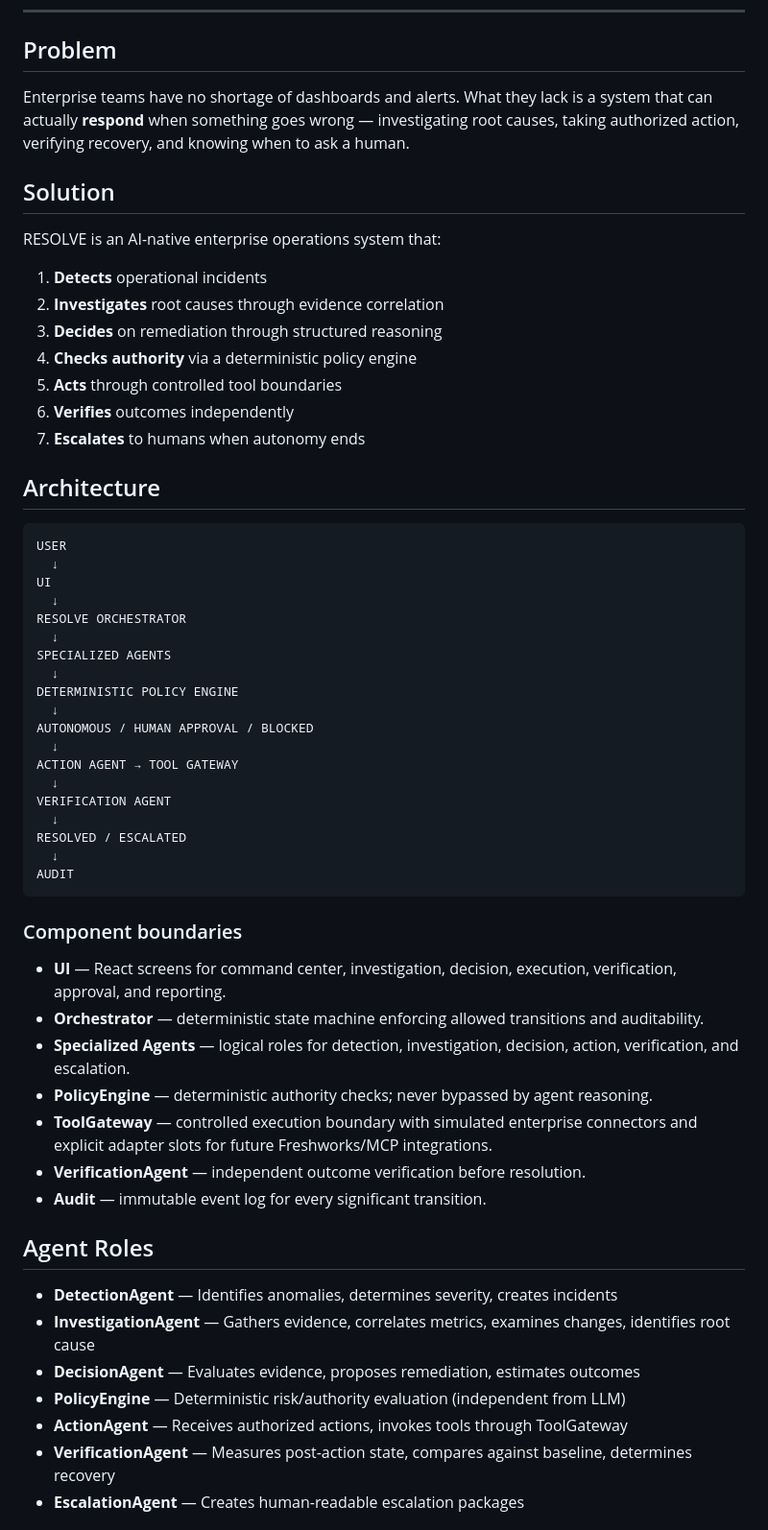
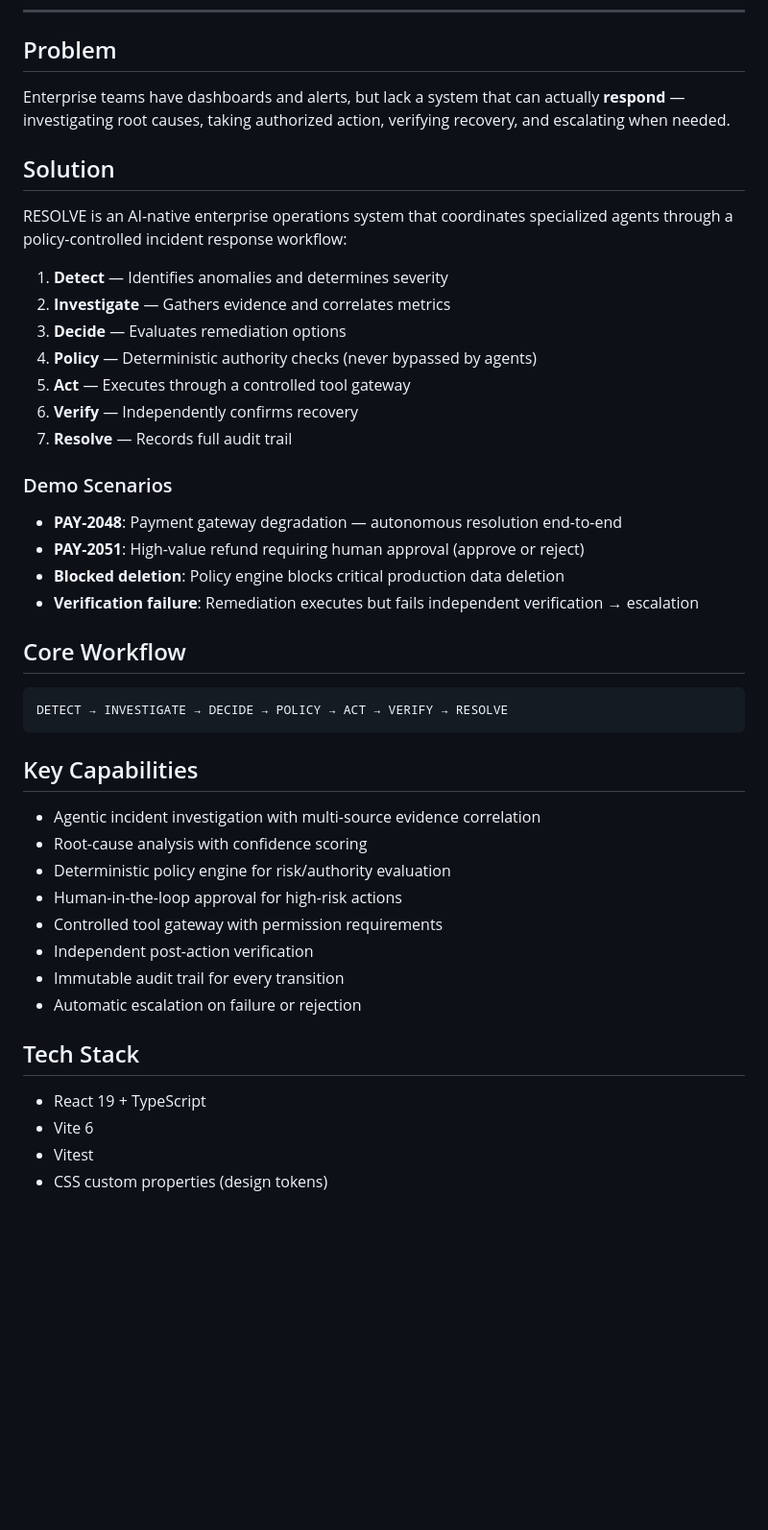
Before and after one commit to penndivinefavour-lab/resolve-v2, a Markdown page: README.md, the part around one of its changes. Shown at 96% size. GitHub-like rendering; blank space fills up the shorter version.

Commit message:
docs: update README with project info and GitHub URL

````diff
--- a/README.md
+++ b/README.md
@@ -8,61 +8,48 @@ Detect. Decide. Act. Verify.
 
 ## Problem
 
-Enterprise teams have no shortage of dashboards and alerts. What they lack is a system that can actually **respond** when something goes wrong — investigating root causes, taking authorized action, verifying recovery, and knowing when to ask a human.
+Enterprise teams have dashboards and alerts, but lack a system that can actually **respond** — investigating root causes, taking authorized action, verifying recovery, and escalating when needed.
 
 ## Solution
 
-RESOLVE is an AI-native enterprise operations system that:
+RESOLVE is an AI-native enterprise operations system that coordinates specialized agents through a policy-controlled incident response workflow:
 
-1. **Detects** operational incidents
-2. **Investigates** root causes through evidence correlation
-3. **Decides** on remediation through structured reasoning
-4. **Checks authority** via a deterministic policy engine
-5. **Acts** through controlled tool boundaries
-6. **Verifies** outcomes independently
-7. **Escalates** to humans when autonomy ends
+1. **Detect** — Identifies anomalies and determines severity
+2. **Investigate** — Gathers evidence and correlates metrics
+3. **Decide** — Evaluates remediation options
+4. **Policy** — Deterministic authority checks (never bypassed by agents)
+5. **Act** — Executes through a controlled tool gateway
+6. **Verify** — Independently confirms recovery
+7. **Resolve** — Records full audit trail
 
-## Architecture
+### Demo Scenarios
+
+- **PAY-2048**: Payment gateway degradation — autonomous resolution end-to-end
+- **PAY-2051**: High-value refund requiring human approval (approve or reject)
+- **Blocked deletion**: Policy engine blocks critical production data deletion
+- **Verification failure**: Remediation executes but fails independent verification → escalation
+
+## Core Workflow
 
 ```
-USER
-  ↓
-UI
-  ↓
-RESOLVE ORCHESTRATOR
-  ↓
-SPECIALIZED AGENTS
-  ↓
-DETERMINISTIC POLICY ENGINE
-  ↓
-AUTONOMOUS / HUMAN APPROVAL / BLOCKED
-  ↓
-ACTION AGENT → TOOL GATEWAY
-  ↓
-VERIFICATION AGENT
-  ↓
-RESOLVED / ESCALATED
-  ↓
-AUDIT
+DETECT → INVESTIGATE → DECIDE → POLICY → ACT → VERIFY → RESOLVE
 ```
 
-### Component boundaries
+## Key Capabilities
 
-- **UI** — React screens for command center, investigation, decision, execution, verification, approval, and reporting.
-- **Orchestrator** — deterministic state machine enforcing allowed transitions and auditability.
-- **Specialized Agents** — logical roles for detection, investigation, decision, action, verification, and escalation.
-- **PolicyEngine** — deterministic authority checks; never bypassed by agent reasoning.
-- **ToolGateway** — controlled execution boundary with simulated enterprise connectors and explicit adapter slots for future Freshworks/MCP integrations.
-- **VerificationAgent** — independent outcome verification before resolution.
-- **Audit** — immutable event log for every significant transition.
+- Agentic incident investigation with multi-source evidence correlation
+- Root-cause analysis with confidence scoring
+- Deterministic policy engine for risk/authority evaluation
+- Human-in-the-loop approval for high-risk actions
+- Controlled tool gateway with permission requirements
+- Independent post-action verification
+- Immutable audit trail for every transition
+- Automatic escalation on failure or rejection
 
-## Agent Roles
+## Tech Stack
 
-- **DetectionAgent** — Identifies anomalies, determines severity, creates incidents
-- **InvestigationAgent** — Gathers evidence, correlates metrics, examines changes, identifies root cause
-- **DecisionAgent** — Evaluates evidence, proposes remediation, estimates outcomes
-- **PolicyEngine** — Deterministic risk/authority evaluation (independent from LLM)
-- **ActionAgent** — Receives authorized actions, invokes tools through ToolGateway
-- **VerificationAgent** — Measures post-action state, compares against baseline, determines recovery
-- **EscalationAgent** — Creates human-readable escalation packages
+- React 19 + TypeScript
+- Vite 6
+- Vitest
+- CSS custom properties (design tokens)
 
````
Also changed, not shown: other parts of README.md (+21 -109 lines).
